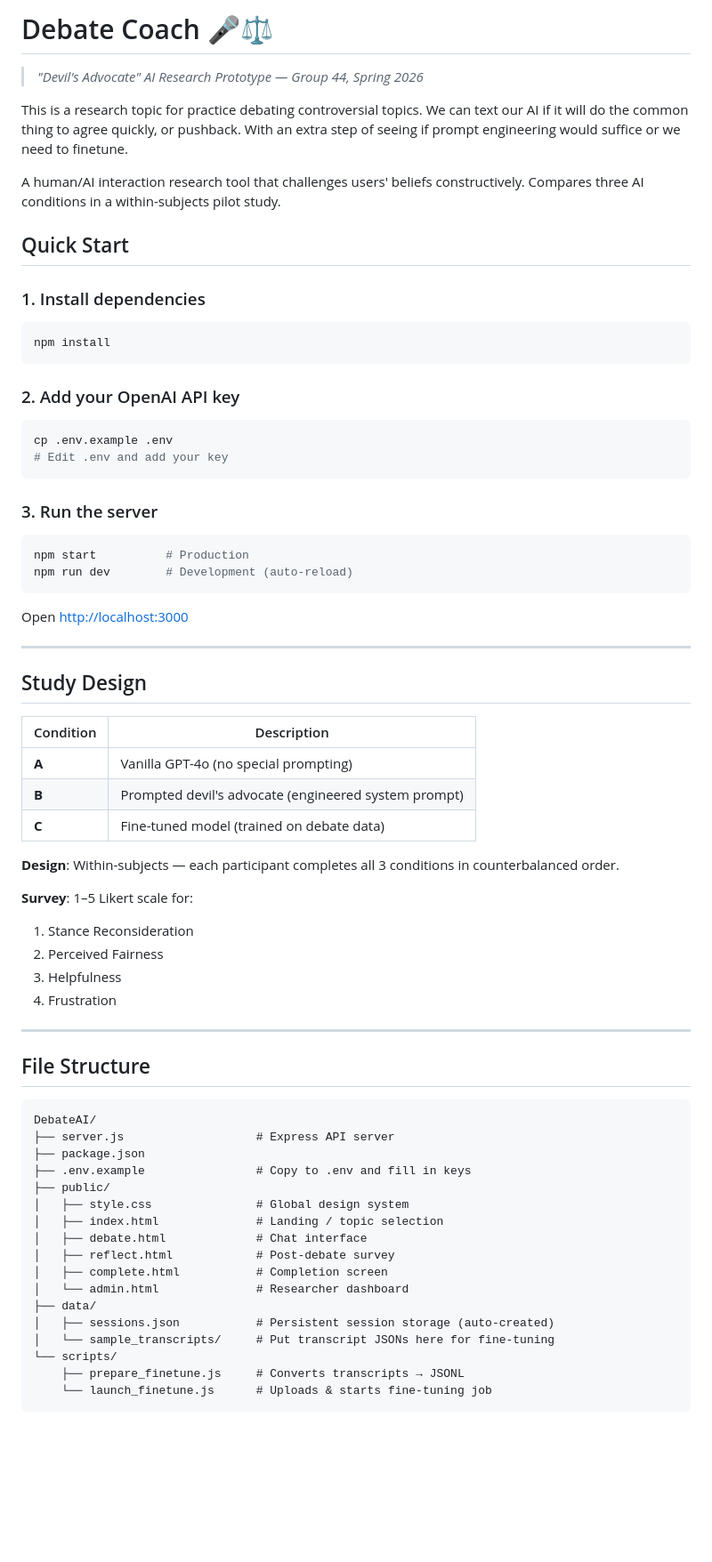
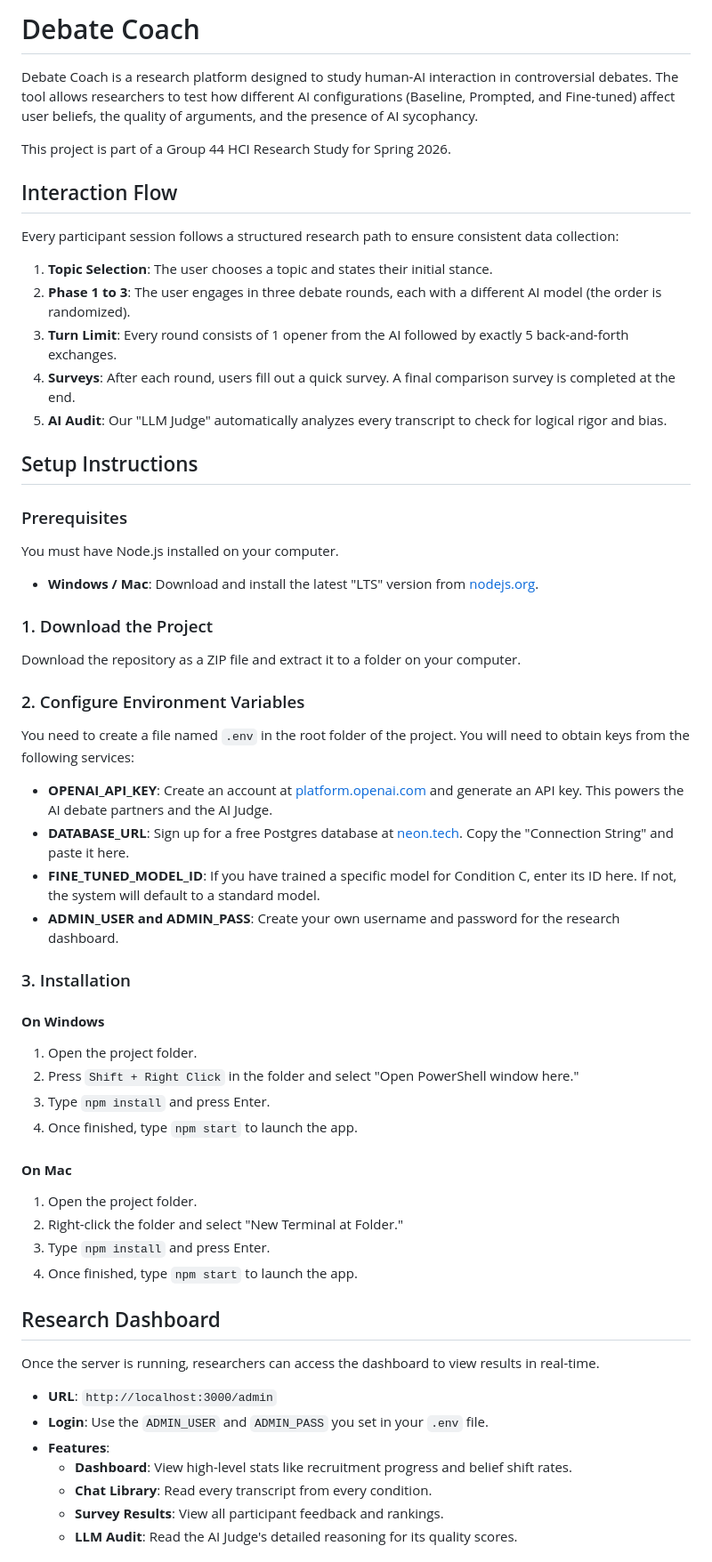
Before and after one commit to ponzek/DebateCoach, a Markdown page: README.md, the part around one of its changes. Shown at 89% size. GitHub-like rendering; blank space fills up the shorter version.

Commit message:
Updated read.me

````diff
--- a/README.md
+++ b/README.md
@@ -1,71 +1,56 @@
-# Debate Coach 🎤⚖️
+# Debate Coach
 
-> *"Devil's Advocate" AI Research Prototype — Group 44, Spring 2026*
+Debate Coach is a research platform designed to study human-AI interaction in controversial debates. The tool allows researchers to test how different AI configurations (Baseline, Prompted, and Fine-tuned) affect user beliefs, the quality of arguments, and the presence of AI sycophancy.
 
-This is a research topic for practice debating controversial topics. We can text our AI if it will do the common thing to agree quickly, or pushback. With an extra step of seeing if prompt engineering would suffice or we need to finetune.
+This project is part of a Group 44 HCI Research Study for Spring 2026.
 
-A human/AI interaction research tool that challenges users' beliefs constructively. Compares three AI conditions in a within-subjects pilot study.
+## Interaction Flow
+Every participant session follows a structured research path to ensure consistent data collection:
+1. **Topic Selection**: The user chooses a topic and states their initial stance.
+2. **Phase 1 to 3**: The user engages in three debate rounds, each with a different AI model (the order is randomized).
+3. **Turn Limit**: Every round consists of 1 opener from the AI followed by exactly 5 back-and-forth exchanges.
+4. **Surveys**: After each round, users fill out a quick survey. A final comparison survey is completed at the end.
+5. **AI Audit**: Our "LLM Judge" automatically analyzes every transcript to check for logical rigor and bias.
 
-## Quick Start
+## Setup Instructions
 
-### 1. Install dependencies
-```bash
-npm install
-```
+### Prerequisites
+You must have Node.js installed on your computer.
+*   **Windows / Mac**: Download and install the latest "LTS" version from [nodejs.org](https://nodejs.org/).
 
-### 2. Add your OpenAI API key
-```bash
-cp .env.example .env
-# Edit .env and add your key
-```
+### 1. Download the Project
+Download the repository as a ZIP file and extract it to a folder on your computer.
 
-### 3. Run the server
-```bash
-npm start          # Production
-npm run dev        # Development (auto-reload)
-```
+### 2. Configure Environment Variables
+You need to create a file named `.env` in the root folder of the project. You will need to obtain keys from the following services:
 
-Open [http://localhost:3000](http://localhost:3000)
+*   **OPENAI_API_KEY**: Create an account at [platform.openai.com](https://platform.openai.com/) and generate an API key. This powers the AI debate partners and the AI Judge.
+*   **DATABASE_URL**: Sign up for a free Postgres database at [neon.tech](https://neon.tech/). Copy the "Connection String" and paste it here.
+*   **FINE_TUNED_MODEL_ID**: If you have trained a specific model for Condition C, enter its ID here. If not, the system will default to a standard model.
+*   **ADMIN_USER and ADMIN_PASS**: Create your own username and password for the research dashboard.
 
----
+### 3. Installation
 
-## Study Design
+#### **On Windows**
+1.  Open the project folder.
+2.  Press `Shift + Right Click` in the folder and select "Open PowerShell window here."
+3.  Type `npm install` and press Enter.
+4.  Once finished, type `npm start` to launch the app.
 
-| Condition | Description |
-|-----------|-------------|
-| **A** | Vanilla GPT-4o (no special prompting) |
-| **B** | Prompted devil's advocate (engineered system prompt) |
-| **C** | Fine-tuned model (trained on debate data) |
+#### **On Mac**
+1.  Open the project folder.
+2.  Right-click the folder and select "New Terminal at Folder."
+3.  Type `npm install` and press Enter.
+4.  Once finished, type `npm start` to launch the app.
 
-**Design**: Within-subjects — each participant completes all 3 conditions in counterbalanced order.
+## Research Dashboard
+Once the server is running, researchers can access the dashboard to view results in real-time.
 
-**Survey**: 1–5 Likert scale for:
-1. Stance Reconsideration
-2. Perceived Fairness
-3. Helpfulness
-4. Frustration
+*   **URL**: `http://localhost:3000/admin`
+*   **Login**: Use the `ADMIN_USER` and `ADMIN_PASS` you set in your `.env` file.
+*   **Features**:
+    *   **Dashboard**: View high-level stats like recruitment progress and belief shift rates.
+    *   **Chat Library**: Read every transcript from every condition.
+    *   **Survey Results**: View all participant feedback and rankings.
+    *   **LLM Audit**: Read the AI Judge's detailed reasoning for its quality scores.
 
----
-
-## File Structure
-
-```
-DebateAI/
-├── server.js                   # Express API server
-├── package.json
-├── .env.example                # Copy to .env and fill in keys
-├── public/
-│   ├── style.css               # Global design system
-│   ├── index.html              # Landing / topic selection
-│   ├── debate.html             # Chat interface
-│   ├── reflect.html            # Post-debate survey
-│   ├── complete.html           # Completion screen
-│   └── admin.html              # Researcher dashboard
-├── data/
-│   ├── sessions.json           # Persistent session storage (auto-created)
-│   └── sample_transcripts/     # Put transcript JSONs here for fine-tuning
-└── scripts/
-    ├── prepare_finetune.js     # Converts transcripts → JSONL
-    └── launch_finetune.js      # Uploads & starts fine-tuning job
-```
-
````
Also changed, not shown: other parts of README.md (+6 -59 lines).
